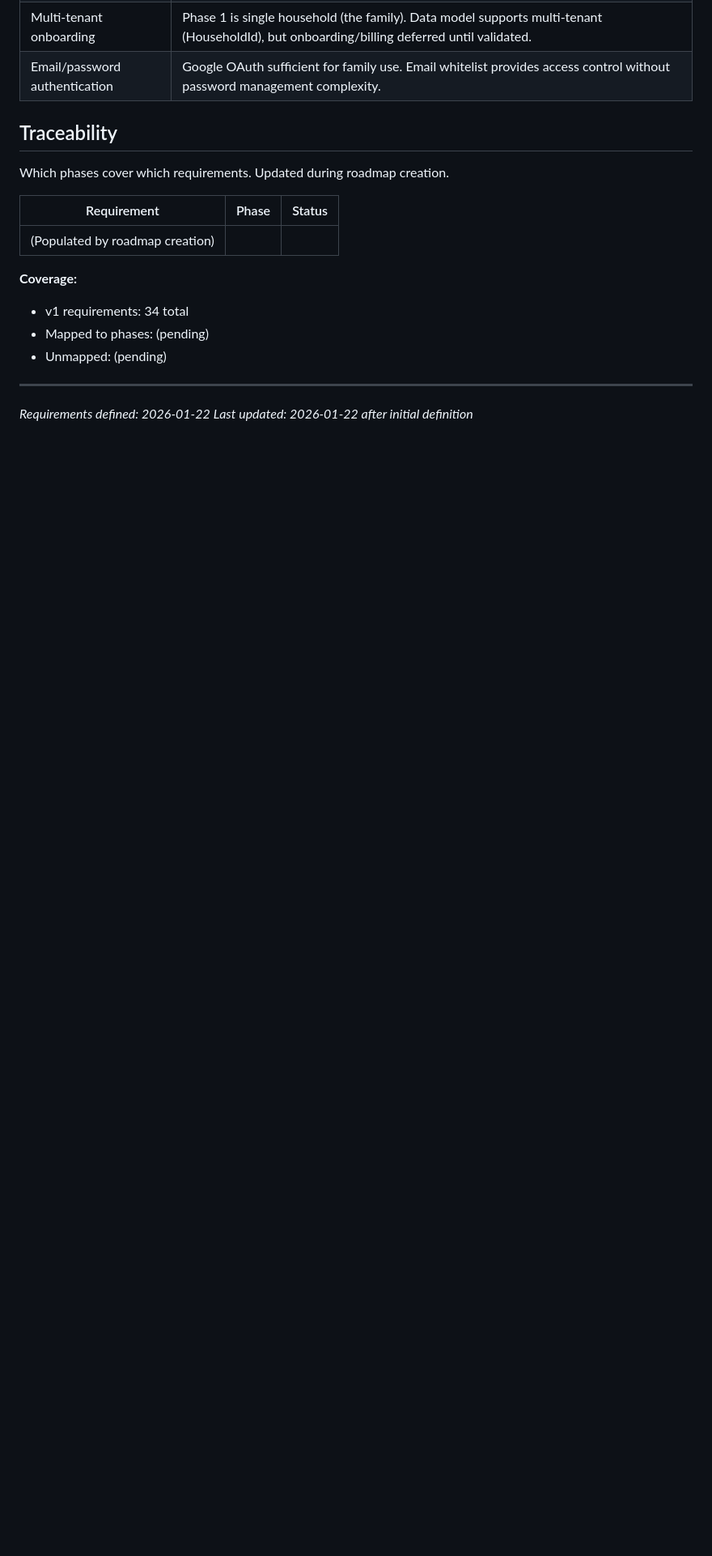
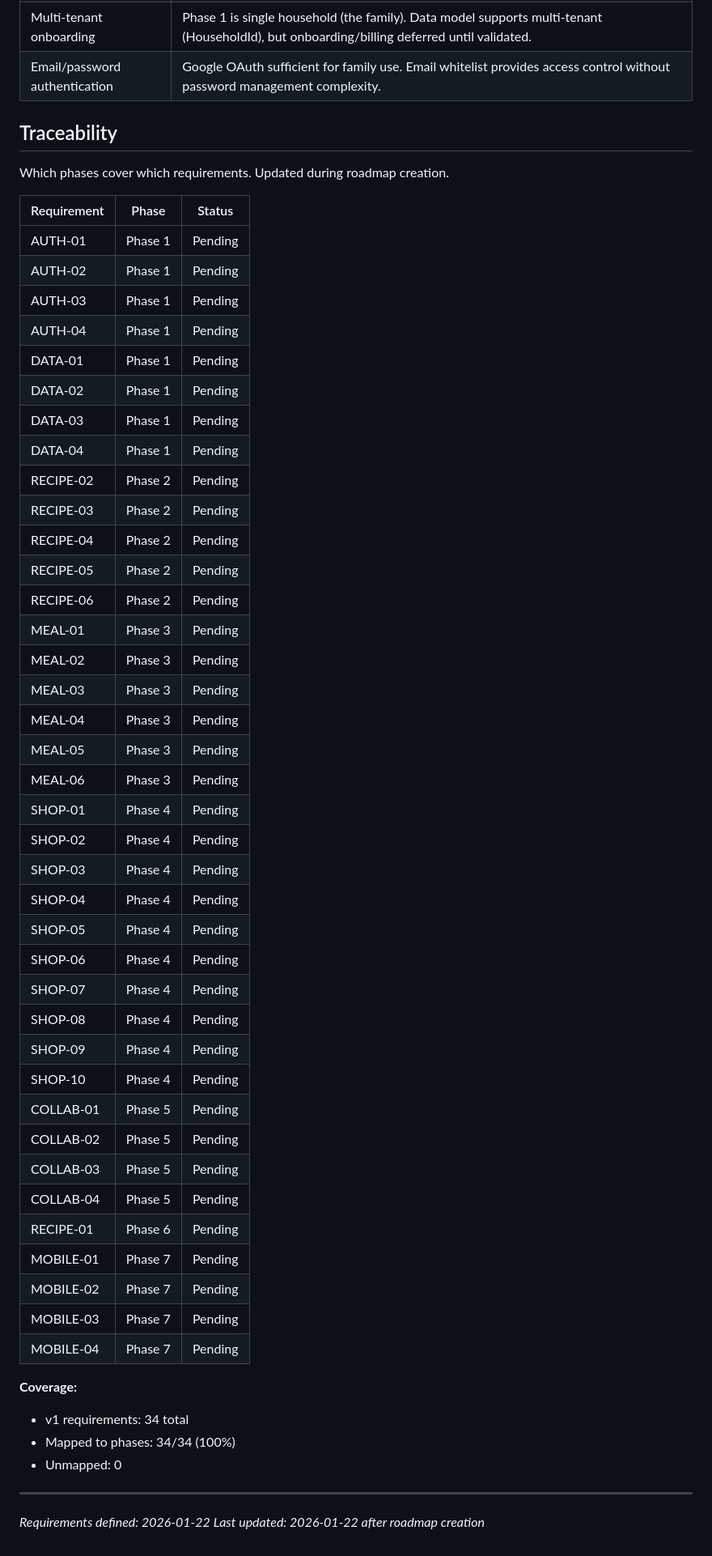
Before and after one commit to sirmaelstrom/family-coordination-app, a Markdown page: .planning/REQUIREMENTS.md, the part around the change. Shown at 81% size. GitHub-like rendering; blank space fills up the shorter version.

```diff
--- a/.planning/REQUIREMENTS.md
+++ b/.planning/REQUIREMENTS.md
@@ -140,13 +140,50 @@ Which phases cover which requirements. Updated during roadmap creation.
 
 | Requirement | Phase | Status |
 |-------------|-------|--------|
-| (Populated by roadmap creation) | | |
+| AUTH-01 | Phase 1 | Pending |
+| AUTH-02 | Phase 1 | Pending |
+| AUTH-03 | Phase 1 | Pending |
+| AUTH-04 | Phase 1 | Pending |
+| DATA-01 | Phase 1 | Pending |
+| DATA-02 | Phase 1 | Pending |
+| DATA-03 | Phase 1 | Pending |
+| DATA-04 | Phase 1 | Pending |
+| RECIPE-02 | Phase 2 | Pending |
+| RECIPE-03 | Phase 2 | Pending |
+| RECIPE-04 | Phase 2 | Pending |
+| RECIPE-05 | Phase 2 | Pending |
+| RECIPE-06 | Phase 2 | Pending |
+| MEAL-01 | Phase 3 | Pending |
+| MEAL-02 | Phase 3 | Pending |
+| MEAL-03 | Phase 3 | Pending |
+| MEAL-04 | Phase 3 | Pending |
+| MEAL-05 | Phase 3 | Pending |
+| MEAL-06 | Phase 3 | Pending |
+| SHOP-01 | Phase 4 | Pending |
+| SHOP-02 | Phase 4 | Pending |
+| SHOP-03 | Phase 4 | Pending |
+| SHOP-04 | Phase 4 | Pending |
+| SHOP-05 | Phase 4 | Pending |
+| SHOP-06 | Phase 4 | Pending |
+| SHOP-07 | Phase 4 | Pending |
+| SHOP-08 | Phase 4 | Pending |
+| SHOP-09 | Phase 4 | Pending |
+| SHOP-10 | Phase 4 | Pending |
+| COLLAB-01 | Phase 5 | Pending |
+| COLLAB-02 | Phase 5 | Pending |
+| COLLAB-03 | Phase 5 | Pending |
+| COLLAB-04 | Phase 5 | Pending |
+| RECIPE-01 | Phase 6 | Pending |
+| MOBILE-01 | Phase 7 | Pending |
+| MOBILE-02 | Phase 7 | Pending |
+| MOBILE-03 | Phase 7 | Pending |
+| MOBILE-04 | Phase 7 | Pending |
 
 **Coverage:**
 - v1 requirements: 34 total
-- Mapped to phases: (pending)
-- Unmapped: (pending)
+- Mapped to phases: 34/34 (100%)
+- Unmapped: 0
 
 ---
 *Requirements defined: 2026-01-22*
-*Last updated: 2026-01-22 after initial definition*
+*Last updated: 2026-01-22 after roadmap creation*
```
Also changed, not shown: .planning/ROADMAP.md (added, +151 -0 lines), .planning/STATE.md (added, +68 -0 lines).
